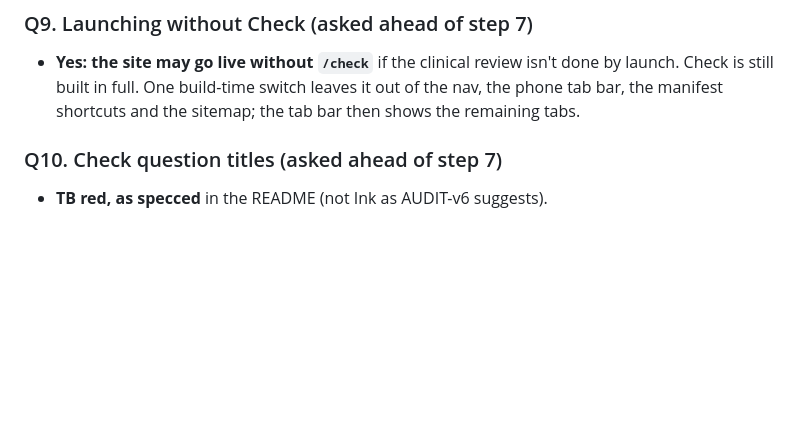
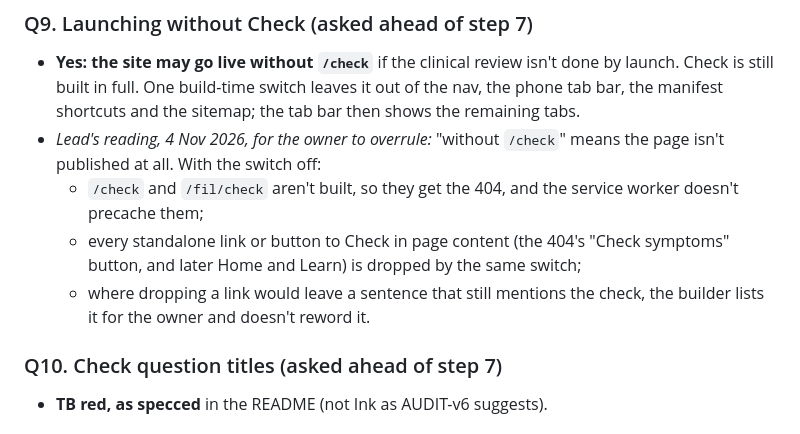
Before and after one commit to RawBeans02/tb-health, a Markdown page: docs/decisions.md, the part around the change. GitHub-like rendering; blank space fills up the shorter version.

Commit message:
Record the lead's reading of Q9: the Check switch unpublishes /check
With the switch off, /check isn't built, standalone links to it in page
content are dropped, and any sentence that would still mention the check
is listed for the owner rather than reworded. The owner can overrule.

Co-Authored-By: Claude Opus 5.5 <noreply@anthropic.com>

```diff
--- a/docs/decisions.md
+++ b/docs/decisions.md
@@ -96,6 +96,10 @@ Q7 (host and domain), Q8 (full clinic list), Q11 (WHO 2026 report), Q12 (lapsed
 
 ### Q9. Launching without Check (asked ahead of step 7)
 - **Yes: the site may go live without `/check`** if the clinical review isn't done by launch. Check is still built in full. One build-time switch leaves it out of the nav, the phone tab bar, the manifest shortcuts and the sitemap; the tab bar then shows the remaining tabs.
+- *Lead's reading, 4 Nov 2026, for the owner to overrule:* "without `/check`" means the page isn't published at all. With the switch off:
+  - `/check` and `/fil/check` aren't built, so they get the 404, and the service worker doesn't precache them;
+  - every standalone link or button to Check in page content (the 404's "Check symptoms" button, and later Home and Learn) is dropped by the same switch;
+  - where dropping a link would leave a sentence that still mentions the check, the builder lists it for the owner and doesn't reword it.
 
 ### Q10. Check question titles (asked ahead of step 7)
 - **TB red, as specced** in the README (not Ink as AUDIT-v6 suggests).
```
